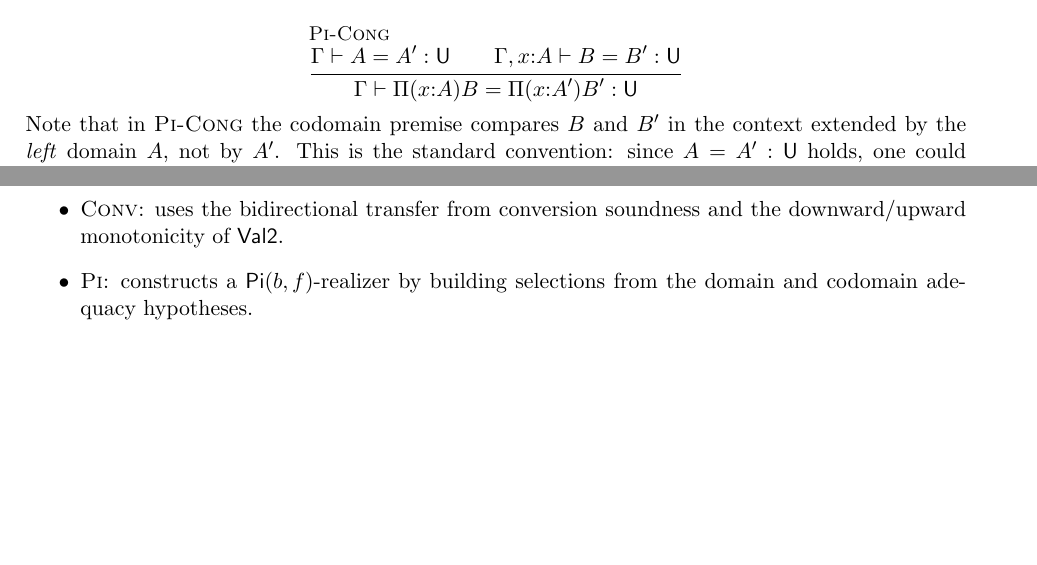
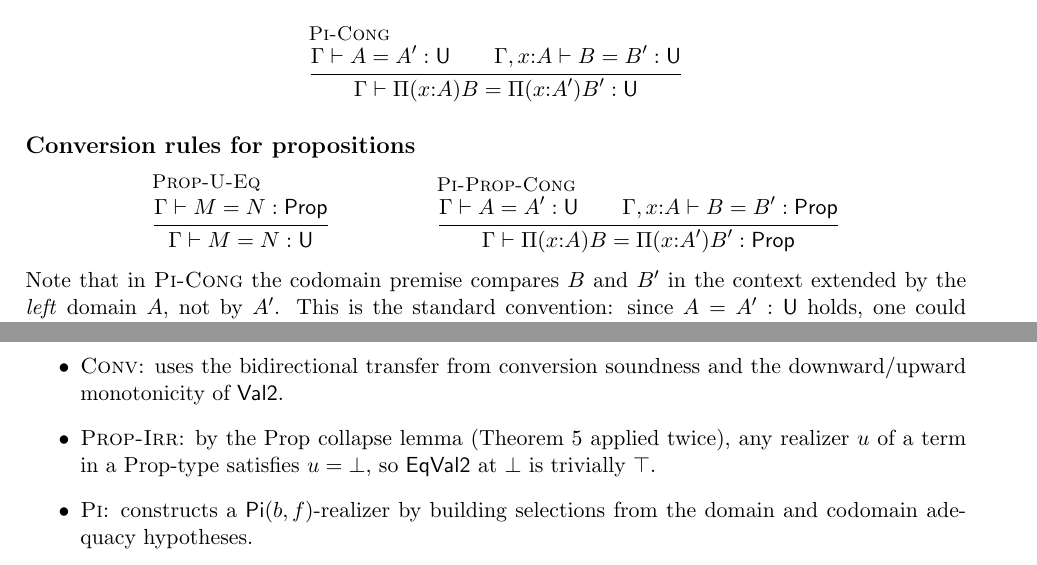
Before and after one commit to coquand/domain-semantics, a LaTeX document (rules.tex): two parts of pages 2 and 7 of 9, joined at a grey line, cut so that both start at the same text, the shorter picture padded with empty space. Compiled offline with pdfLaTeX.

Commit message:
Complete Prop and proof-irrelevance: 0 postulates, 0 holes
Fill the last hole in Adequacy2.agda (conv-Prop case) using the
Prop collapse argument: theorem1 shows any realizer u of a Prop-typed
term satisfies u = Bot, so EqVal2 at Bot is trivially Top.

Add all missing PropCode pattern cases across the mutual block:
- adequacyEqSub2: conv-Prop, conv-conv/PropCode, App-fun/PropCode,
  App-arg/PropCode
- adequacyConvSub2: ty-Prop, ty-Prop-U (with theorem1+restrict for
  PiCode/UCode), ty-Pi-Prop, ty-conv/PropCode, ty-Pi/PropCode,
  ty-Lam/PropCode, ty-App/PropCode

Update rules.tex with conv-Prop-U-Eq and Pi-Prop-Cong conversion
rules and Prop-Irr adequacy case description.

Co-Authored-By: Claude Opus 4.6 (1M context) <noreply@anthropic.com>

```diff
--- a/rules.tex
+++ b/rules.tex
@@ -166,6 +166,23 @@ so that $B[a]$ means $B(\mathrm{id}, a)$.
        {\Pitype{x{:}A'}{B'}}
        {\U}}
 \end{mathpar}
+
+\subsection*{Conversion rules for propositions}
+
+\begin{mathpar}
+  \inferrule[\textsc{Prop-U-Eq}]
+    {\conveq{\Gamma}{M}{N}{\Prop}}
+    {\conveq{\Gamma}{M}{N}{\U}}
+  \and
+  \inferrule[\textsc{Pi-Prop-Cong}]
+    {\conveq{\Gamma}{A}{A'}{\U} \\
+     \conveq{\Gamma, x{:}A}{B}{B'}{\Prop}}
+    {\conveq{\Gamma}
+       {\Pitype{x{:}A}{B}}
+       {\Pitype{x{:}A'}{B'}}
+       {\Prop}}
+\end{mathpar}
+
 \noindent
 Note that in \textsc{Pi-Cong} the codomain premise compares $B$ and
 $B'$ in the context extended by the \emph{left} domain~$A$, not
@@ -654,6 +671,10 @@ Key cases:
   \item \textsc{Conv}: uses the bidirectional transfer from
     conversion soundness and the downward/upward monotonicity
     of $\mathsf{Val2}$.
+  \item \textsc{Prop-Irr}: by the Prop collapse lemma
+    (Theorem~\ref{thm:typing-sound} applied twice), any
+    realizer $u$ of a term in a Prop-type satisfies $u = \Bot$,
+    so $\mathsf{EqVal2}$ at $\Bot$ is trivially $\top$.
   \item \textsc{Pi}: constructs a $\PiC{b}{f}$-realizer by
     building selections from the domain and codomain adequacy
     hypotheses.
```
Also changed, not shown: rules.pdf, 6 other files.
